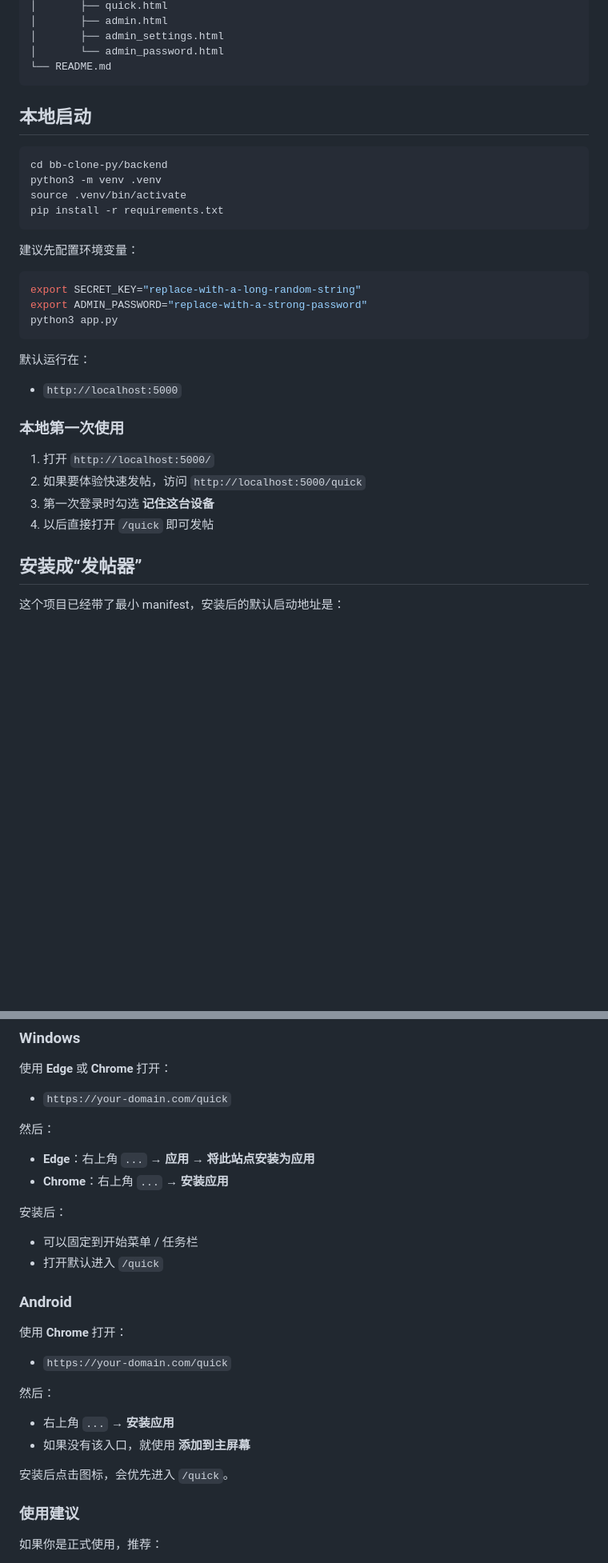
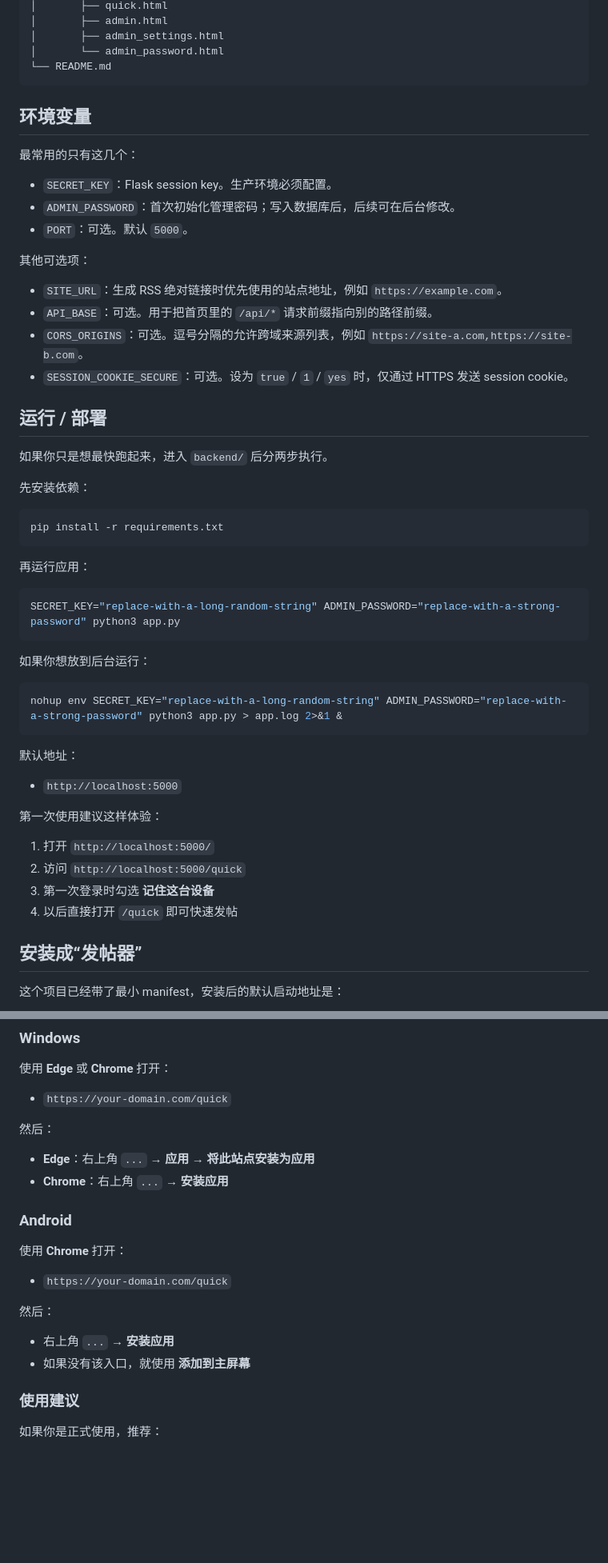
Before and after one commit to hehuapei/byanbyu, a Markdown page: README.md, 2 parts joined by grey strips. Shown at 80% size. GitHub-like rendering; blank space fills up the shorter version.

Commit message:
Simplify README run and deploy docs.
Make the setup path easier to follow by separating dependency installation from app startup, and keep the deployment guidance focused on the simplest self-hosted path.

Co-Authored-By: Claude Opus 4.7 (1M context) <noreply@anthropic.com>

````diff
--- a/README.md
+++ b/README.md
@@ -72,34 +72,53 @@ bb-clone-py/
 │       └── admin_password.html
 └── README.md
 ```
+## 环境变量
 
-## 本地启动
+最常用的只有这几个：
+
+- `SECRET_KEY`：Flask session key。生产环境必须配置。
+- `ADMIN_PASSWORD`：首次初始化管理密码；写入数据库后，后续可在后台修改。
+- `PORT`：可选。默认 `5000`。
+
+其他可选项：
+
+- `SITE_URL`：生成 RSS 绝对链接时优先使用的站点地址，例如 `https://example.com`。
+- `API_BASE`：可选。用于把首页里的 `/api/*` 请求前缀指向别的路径前缀。
+- `CORS_ORIGINS`：可选。逗号分隔的允许跨域来源列表，例如 `https://site-a.com,https://site-b.com`。
+- `SESSION_COOKIE_SECURE`：可选。设为 `true` / `1` / `yes` 时，仅通过 HTTPS 发送 session cookie。
+
+## 运行 / 部署
+
+如果你只是想最快跑起来，进入 `backend/` 后分两步执行。
+
+先安装依赖：
 
 ```bash
-cd bb-clone-py/backend
-python3 -m venv .venv
-source .venv/bin/activate
 pip install -r requirements.txt
 ```
 
-建议先配置环境变量：
+再运行应用：
 
 ```bash
-export SECRET_KEY="replace-with-a-long-random-string"
-export ADMIN_PASSWORD="replace-with-a-strong-password"
-python3 app.py
+SECRET_KEY="replace-with-a-long-random-string" ADMIN_PASSWORD="replace-with-a-strong-password" python3 app.py
 ```
 
-默认运行在：
+如果你想放到后台运行：
+
+```bash
+nohup env SECRET_KEY="replace-with-a-long-random-string" ADMIN_PASSWORD="replace-with-a-strong-password" python3 app.py > app.log 2>&1 &
+```
+
+默认地址：
 
 - `http://localhost:5000`
 
-### 本地第一次使用
+第一次使用建议这样体验：
 
 1. 打开 `http://localhost:5000/`
-2. 如果要体验快速发帖，访问 `http://localhost:5000/quick`
+2. 访问 `http://localhost:5000/quick`
 3. 第一次登录时勾选 **记住这台设备**
-4. 以后直接打开 `/quick` 即可发帖
+4. 以后直接打开 `/quick` 即可快速发帖
 
 ## 安装成“发帖器”
 
@@ -118,10 +137,6 @@ python3 app.py
 - **Edge**：右上角 `...` → **应用** → **将此站点安装为应用**
 - **Chrome**：右上角 `...` → **安装应用**
 
-安装后：
-- 可以固定到开始菜单 / 任务栏
-- 打开默认进入 `/quick`
-
 ### Android
 
 使用 **Chrome** 打开：
@@ -132,8 +147,6 @@ python3 app.py
 
 - 右上角 `...` → **安装应用**
 - 如果没有该入口，就使用 **添加到主屏幕**
-
-安装后点击图标，会优先进入 `/quick`。
 
 ### 使用建议
 
````
Also changed, not shown: other parts of README.md (+1 -24 lines).
